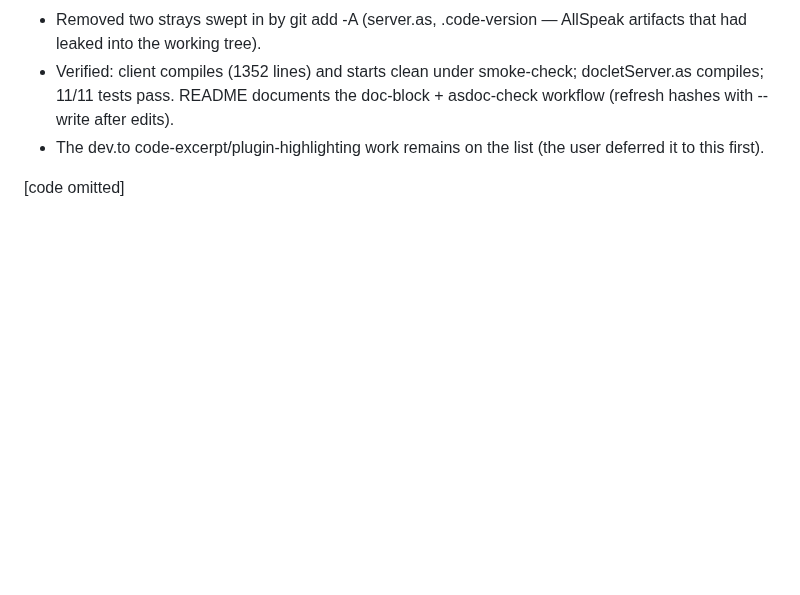
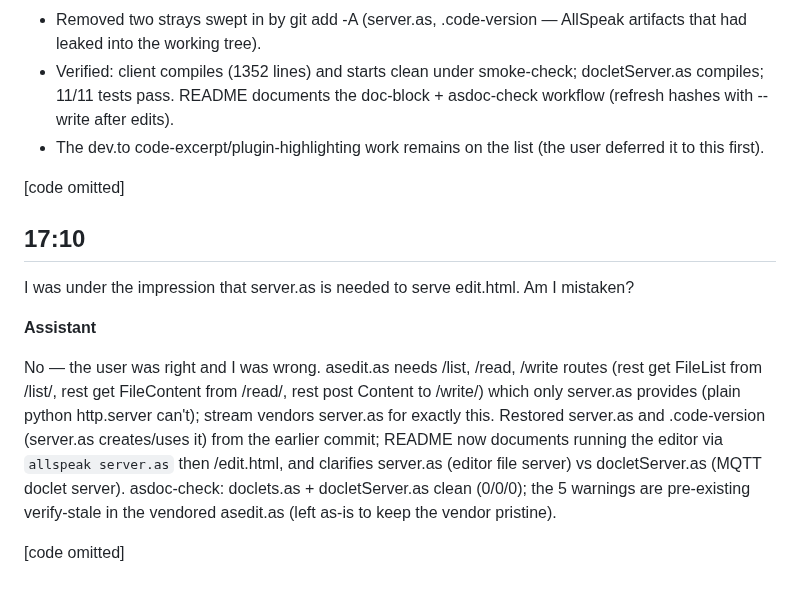
Before and after one commit to easycoder/doclets, a Markdown page: conversation/002.md, the part around the change. GitHub-like rendering; blank space fills up the shorter version.

```diff
--- a/conversation/002.md
+++ b/conversation/002.md
@@ -225,3 +225,13 @@ Learned from ~/dev/stream and replicated the whole editor support set in doclets
 - The dev.to code-excerpt/plugin-highlighting work remains on the list (the user deferred it to this first).
 
 [code omitted]
+
+## 17:10
+
+I was under the impression that server.as is needed to serve edit.html. Am I mistaken?
+
+**Assistant**
+
+No — the user was right and I was wrong. asedit.as needs /list, /read, /write routes (rest get FileList from /list/, rest get FileContent from /read/, rest post Content to /write/) which only server.as provides (plain python http.server can't); stream vendors server.as for exactly this. Restored server.as and .code-version (server.as creates/uses it) from the earlier commit; README now documents running the editor via `allspeak server.as` then /edit.html, and clarifies server.as (editor file server) vs docletServer.as (MQTT doclet server). asdoc-check: doclets.as + docletServer.as clean (0/0/0); the 5 warnings are pre-existing verify-stale in the vendored asedit.as (left as-is to keep the vendor pristine).
+
+[code omitted]
```
